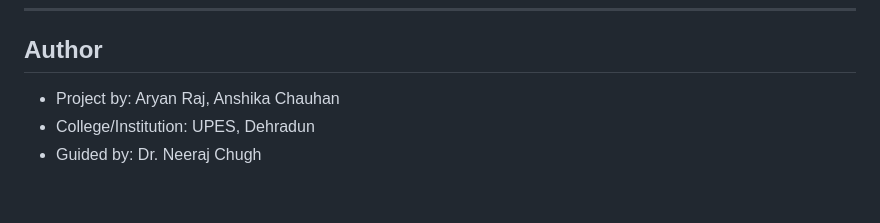
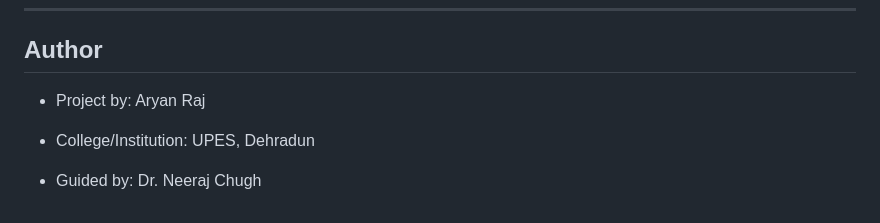
Before and after one commit to aryanraj71/DietRecommendator, a Markdown page: README.md, the part around the change. GitHub-like rendering.

```diff
--- a/README.md
+++ b/README.md
@@ -101,6 +101,7 @@ DietRecommendator/
 
 ##  Author
 
-- Project by: Aryan Raj, Anshika Chauhan
+- Project by: Aryan Raj
 - College/Institution: UPES, Dehradun
+
 - Guided by: Dr. Neeraj Chugh
```
